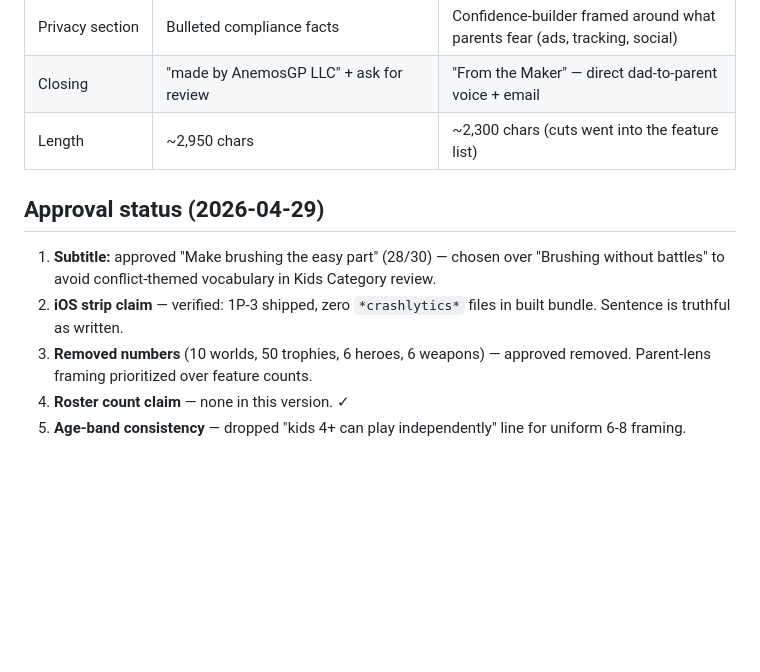
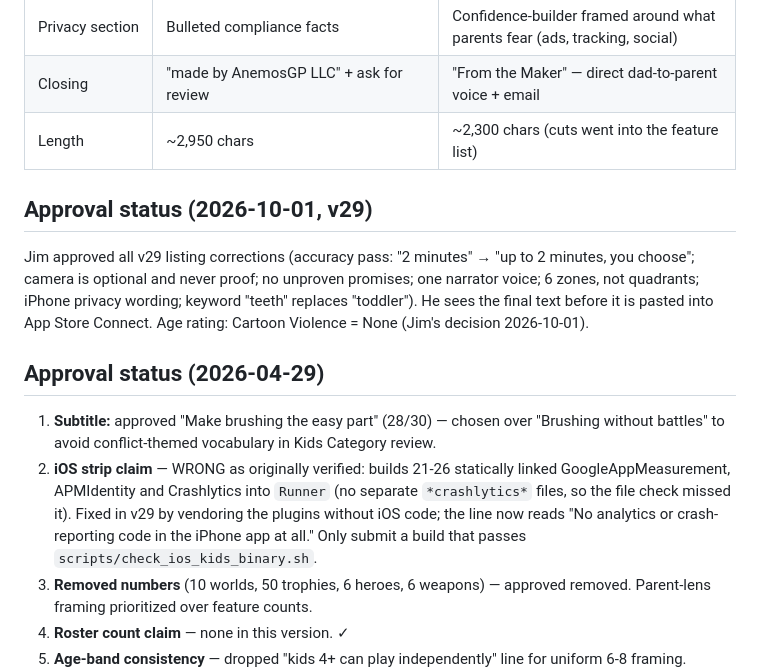
Before and after one commit to jmchabas/brush-quest, a Markdown page: docs/ios-port/store-listing.md, the part around one of its changes. GitHub-like rendering; blank space fills up the shorter version.

```diff
--- a/docs/ios-port/store-listing.md
+++ b/docs/ios-port/store-listing.md
@@ -123,10 +123,14 @@ See `docs/ios-port/review-notes.md` (separate doc, drafted in PLAN.md task 2C-6)
 | Closing | "made by AnemosGP LLC" + ask for review | "From the Maker" — direct dad-to-parent voice + email |
 | Length | ~2,950 chars | ~2,300 chars (cuts went into the feature list) |
 
+## Approval status (2026-10-01, v29)
+
+Jim approved all v29 listing corrections (accuracy pass: "2 minutes" → "up to 2 minutes, you choose"; camera is optional and never proof; no unproven promises; one narrator voice; 6 zones, not quadrants; iPhone privacy wording; keyword "teeth" replaces "toddler"). He sees the final text before it is pasted into App Store Connect. Age rating: Cartoon Violence = None (Jim's decision 2026-10-01).
+
 ## Approval status (2026-04-29)
 
 1. **Subtitle:** approved "Make brushing the easy part" (28/30) — chosen over "Brushing without battles" to avoid conflict-themed vocabulary in Kids Category review.
-2. **iOS strip claim** — verified: 1P-3 shipped, zero `*crashlytics*` files in built bundle. Sentence is truthful as written.
+2. **iOS strip claim** — WRONG as originally verified: builds 21-26 statically linked GoogleAppMeasurement, APMIdentity and Crashlytics into `Runner` (no separate `*crashlytics*` files, so the file check missed it). Fixed in v29 by vendoring the plugins without iOS code; the line now reads "No analytics or crash-reporting code in the iPhone app at all." Only submit a build that passes `scripts/check_ios_kids_binary.sh`.
 3. **Removed numbers** (10 worlds, 50 trophies, 6 heroes, 6 weapons) — approved removed. Parent-lens framing prioritized over feature counts.
 4. **Roster count claim** — none in this version. ✓
 5. **Age-band consistency** — dropped "kids 4+ can play independently" line for uniform 6-8 framing. Voiceover-only design still mentioned implicitly via "no reading required".
```
Also changed, not shown: other parts of docs/ios-port/store-listing.md (+15 -15 lines).
